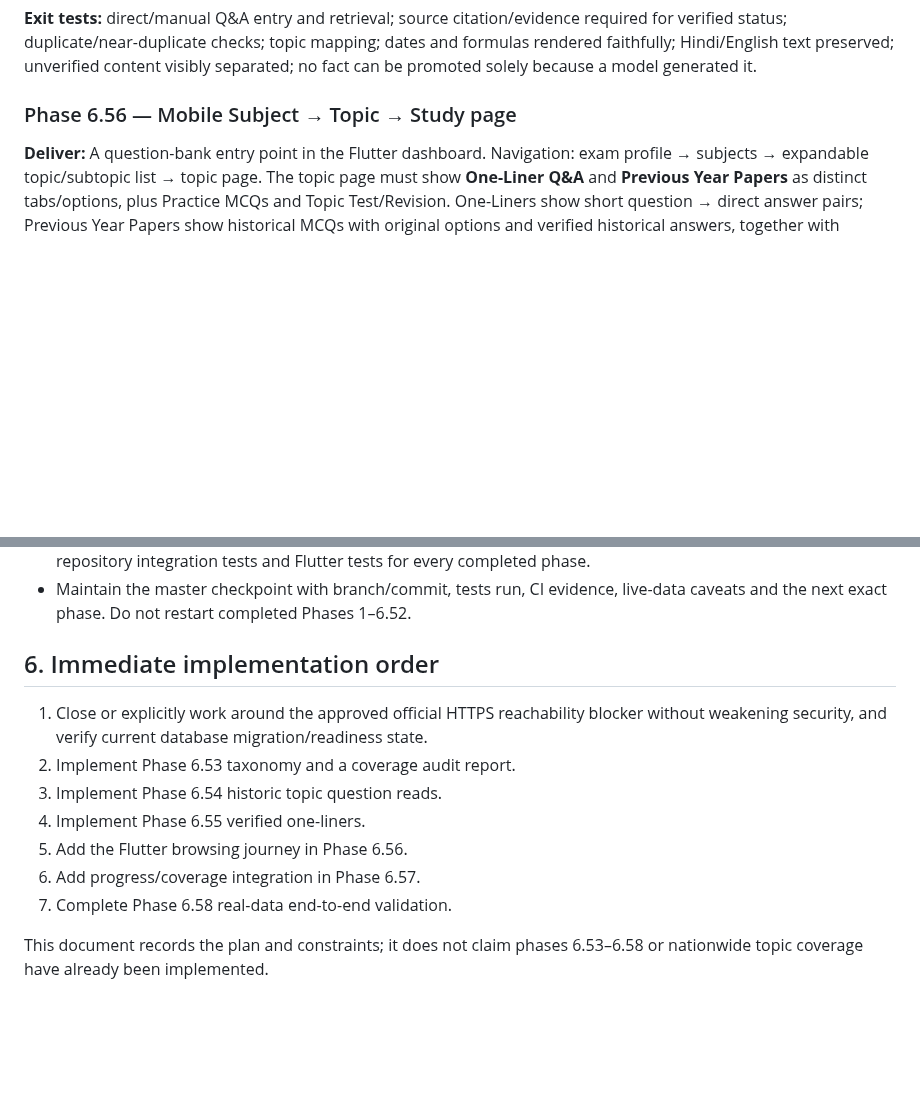
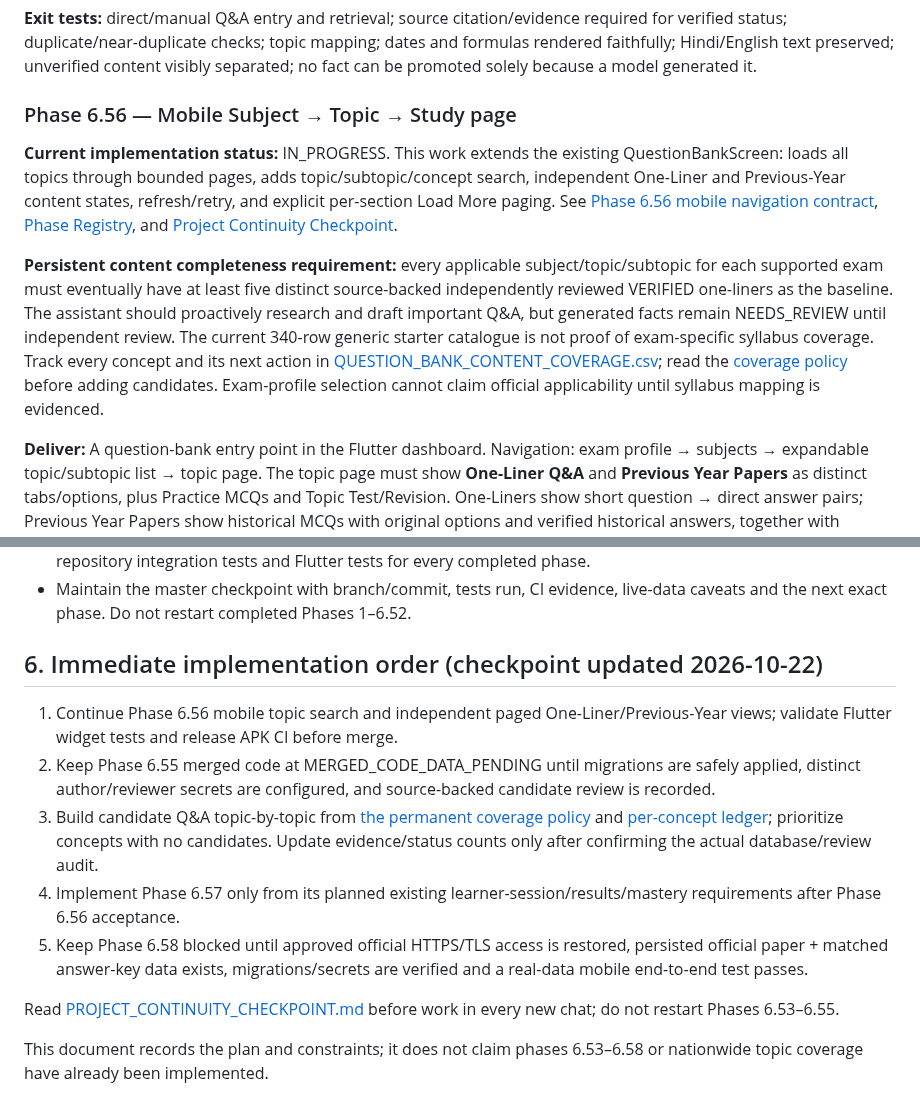
Before and after one commit to snchat78-svg/AI-COMP, a Markdown page: docs/PHASE_6_53_TOPICWISE_QUESTION_BANK_ROADMAP.md, 2 parts joined by grey strips. Rendered like a GitHub page; blank space fills up the shorter version.

Commit message:
Roadmap: start Phase 6.56 and link permanent content coverage ledger

```diff
--- a/docs/PHASE_6_53_TOPICWISE_QUESTION_BANK_ROADMAP.md
+++ b/docs/PHASE_6_53_TOPICWISE_QUESTION_BANK_ROADMAP.md
@@ -66,6 +66,11 @@ Before adding tables, APIs, services or mobile models, search the repository and
 
 ### Phase 6.56 — Mobile Subject → Topic → Study page
 
+**Current implementation status:** IN_PROGRESS. This work extends the existing QuestionBankScreen: loads all topics through bounded pages, adds topic/subtopic/concept search, independent One-Liner and Previous-Year content states, refresh/retry, and explicit per-section Load More paging. See [Phase 6.56 mobile navigation contract](PHASE_6_56_MOBILE_QUESTION_BANK_NAVIGATION.md), [Phase Registry](PHASE_REGISTRY.md), and [Project Continuity Checkpoint](PROJECT_CONTINUITY_CHECKPOINT.md).
+
+**Persistent content completeness requirement:** every applicable subject/topic/subtopic for each supported exam must eventually have at least five distinct source-backed independently reviewed VERIFIED one-liners as the baseline. The assistant should proactively research and draft important Q&A, but generated facts remain NEEDS_REVIEW until independent review. The current 340-row generic starter catalogue is not proof of exam-specific syllabus coverage. Track every concept and its next action in [QUESTION_BANK_CONTENT_COVERAGE.csv](QUESTION_BANK_CONTENT_COVERAGE.csv); read the [coverage policy](QUESTION_BANK_CONTENT_COVERAGE.md) before adding candidates. Exam-profile selection cannot claim official applicability until syllabus mapping is evidenced.
+
+
 **Deliver:** A question-bank entry point in the Flutter dashboard. Navigation: exam profile → subjects → expandable topic/subtopic list → topic page. The topic page must show **One-Liner Q&A** and **Previous Year Papers** as distinct tabs/options, plus Practice MCQs and Topic Test/Revision. One-Liners show short question → direct answer pairs; Previous Year Papers show historical MCQs with original options and verified historical answers, together with exam/year/shift/provenance metadata. Provide independent loading, empty, unavailable and partially populated states for each section.
 
 **Exit tests:** Flutter analyze and widget tests; tap-through navigation and filters; one-liner Q&A and previous-year papers open separately; previous-paper options and answer-review state are shown correctly; long lists are paginated; question source/exam metadata are visible; each section has an independent honest empty state; old login, dashboard, timed session, resume and results flows remain intact.
@@ -112,14 +117,14 @@ A topic is shown as **covered** only when:
 - Add migration up/down or migration-chain checks as required by project conventions, API contract tests, repository integration tests and Flutter tests for every completed phase.
 - Maintain the master checkpoint with branch/commit, tests run, CI evidence, live-data caveats and the next exact phase. Do not restart completed Phases 1–6.52.
 
-## 6. Immediate implementation order
+## 6. Immediate implementation order (checkpoint updated 2026-10-22)
 
-1. Close or explicitly work around the approved official HTTPS reachability blocker without weakening security, and verify current database migration/readiness state.
-2. Implement Phase 6.53 taxonomy and a coverage audit report.
-3. Implement Phase 6.54 historic topic question reads.
-4. Implement Phase 6.55 verified one-liners.
-5. Add the Flutter browsing journey in Phase 6.56.
-6. Add progress/coverage integration in Phase 6.57.
-7. Complete Phase 6.58 real-data end-to-end validation.
+1. Continue Phase 6.56 mobile topic search and independent paged One-Liner/Previous-Year views; validate Flutter widget tests and release APK CI before merge.
+2. Keep Phase 6.55 merged code at MERGED_CODE_DATA_PENDING until migrations are safely applied, distinct author/reviewer secrets are configured, and source-backed candidate review is recorded.
+3. Build candidate Q&A topic-by-topic from [the permanent coverage policy](QUESTION_BANK_CONTENT_COVERAGE.md) and [per-concept ledger](QUESTION_BANK_CONTENT_COVERAGE.csv); prioritize concepts with no candidates. Update evidence/status counts only after confirming the actual database/review audit.
+4. Implement Phase 6.57 only from its planned existing learner-session/results/mastery requirements after Phase 6.56 acceptance.
+5. Keep Phase 6.58 blocked until approved official HTTPS/TLS access is restored, persisted official paper + matched answer-key data exists, migrations/secrets are verified and a real-data mobile end-to-end test passes.
+
+Read [PROJECT_CONTINUITY_CHECKPOINT.md](PROJECT_CONTINUITY_CHECKPOINT.md) before work in every new chat; do not restart Phases 6.53–6.55.
 
 This document records the plan and constraints; it does not claim phases 6.53–6.58 or nationwide topic coverage have already been implemented.
```
